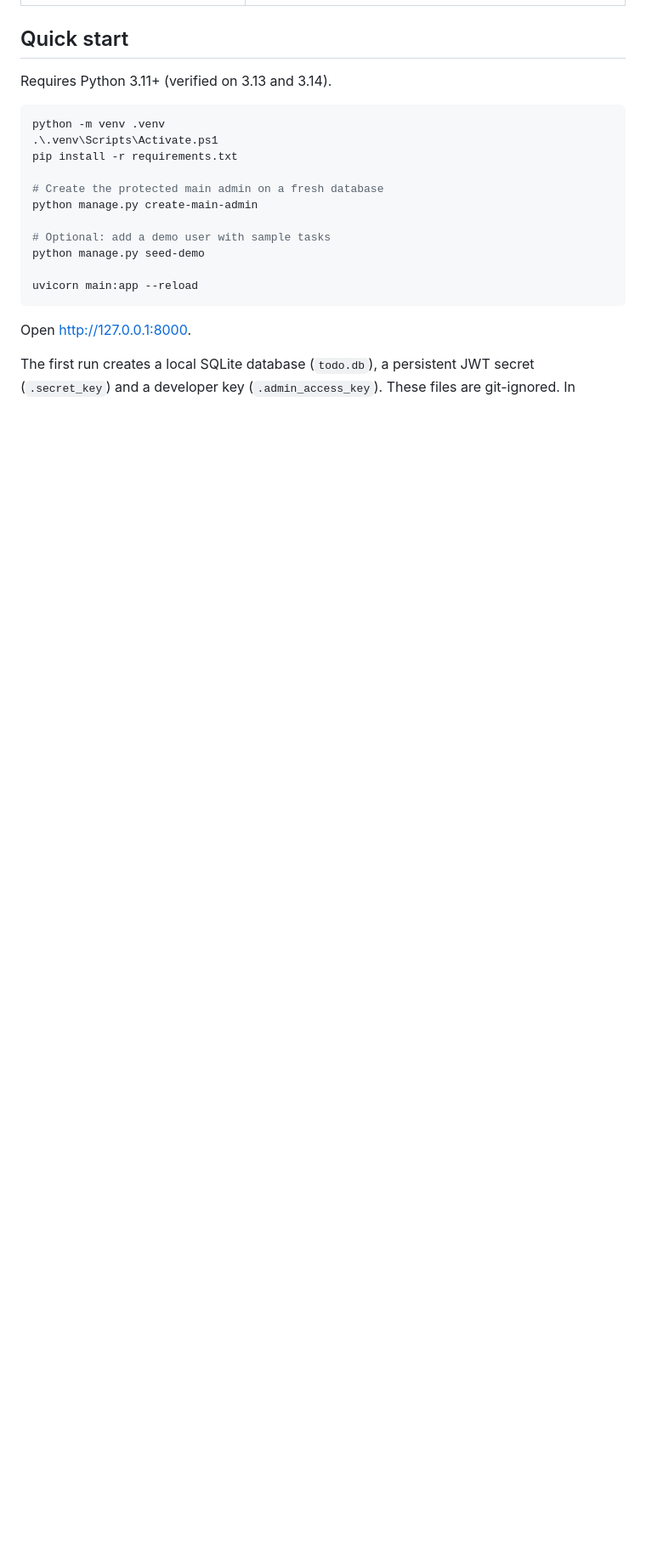
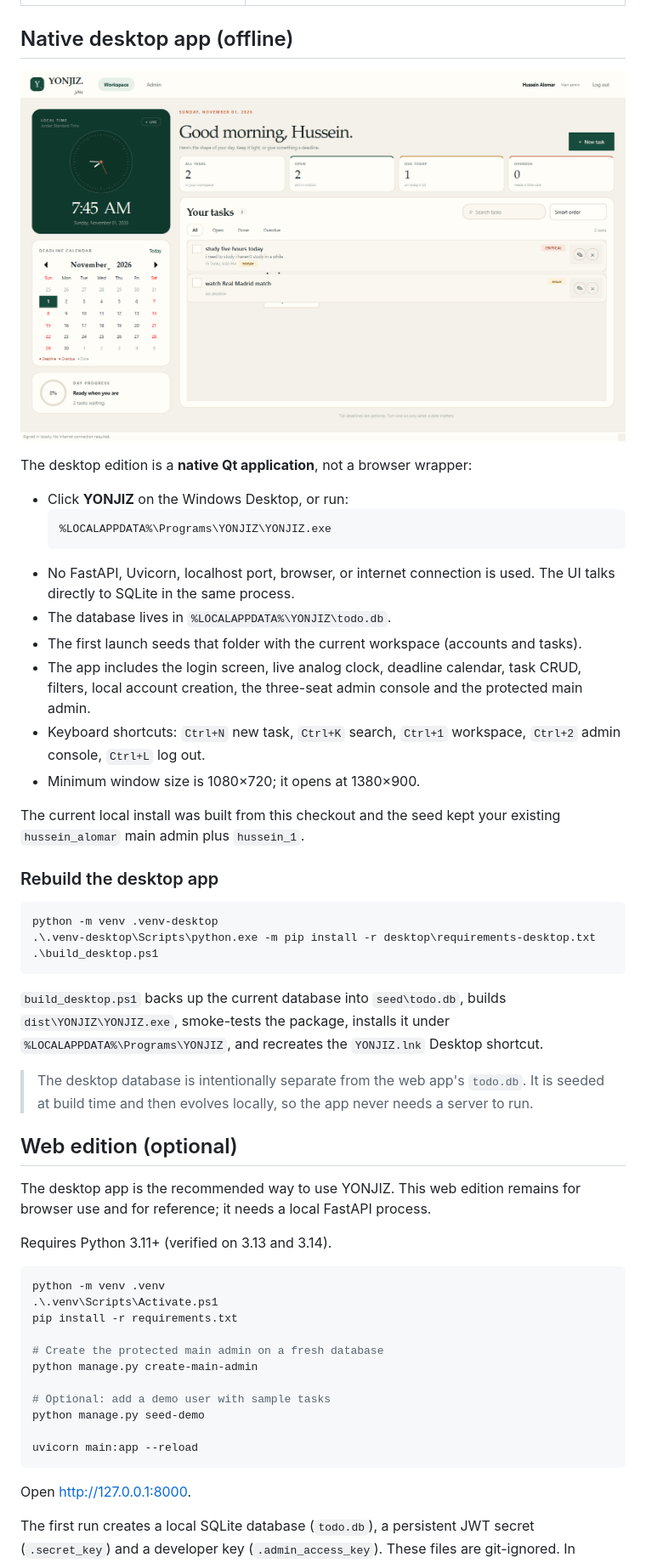
Before and after one commit to husseinAlomar2024/Yonjiz, a Markdown page: README.md, the part around one of its changes. Shown at 85% size. Drawn GitHub-style; pictures changed too: docs/screenshots/desktop-workspace.png (added); blank space fills up the shorter version.

Commit message:
Add native offline desktop app and Windows shortcut

````diff
--- a/README.md
+++ b/README.md
@@ -23,7 +23,50 @@ The original code is preserved in spirit (FastAPI + SQLAlchemy + Jinja) but the
 | --- | --- |
 | ![Landing page](docs/screenshots/landing.png) | ![Admin console](docs/screenshots/admin.png) |
 
-## Quick start
+## Native desktop app (offline)
+
+![YONJIZ desktop workspace](docs/screenshots/desktop-workspace.png)
+
+The desktop edition is a **native Qt application**, not a browser wrapper:
+
+- Click **YONJIZ** on the Windows Desktop, or run:
+  ```text
+  %LOCALAPPDATA%\Programs\YONJIZ\YONJIZ.exe
+  ```
+- No FastAPI, Uvicorn, localhost port, browser, or internet connection is used.
+  The UI talks directly to SQLite in the same process.
+- The database lives in `%LOCALAPPDATA%\YONJIZ\todo.db`.
+- The first launch seeds that folder with the current workspace (accounts and tasks).
+- The app includes the login screen, live analog clock, deadline calendar, task
+  CRUD, filters, local account creation, the three-seat admin console and the
+  protected main admin.
+- Keyboard shortcuts: `Ctrl+N` new task, `Ctrl+K` search, `Ctrl+1` workspace,
+  `Ctrl+2` admin console, `Ctrl+L` log out.
+- Minimum window size is 1080×720; it opens at 1380×900.
+
+The current local install was built from this checkout and the seed kept your
+existing `hussein_alomar` main admin plus `hussein_1`.
+
+### Rebuild the desktop app
+
+```powershell
+python -m venv .venv-desktop
+.\.venv-desktop\Scripts\python.exe -m pip install -r desktop\requirements-desktop.txt
+.\build_desktop.ps1
+```
+
+`build_desktop.ps1` backs up the current database into `seed\todo.db`, builds
+`dist\YONJIZ\YONJIZ.exe`, smoke-tests the package, installs it under
+`%LOCALAPPDATA%\Programs\YONJIZ`, and recreates the `YONJIZ.lnk` Desktop shortcut.
+
+> The desktop database is intentionally separate from the web app's `todo.db`.
+> It is seeded at build time and then evolves locally, so the app never needs a
+> server to run.
+
+## Web edition (optional)
+
+The desktop app is the recommended way to use YONJIZ. This web edition remains
+for browser use and for reference; it needs a local FastAPI process.
 
 Requires Python 3.11+ (verified on 3.13 and 3.14).
 
````
Also changed, not shown: other parts of README.md (+7 -0 lines), desktop/assets/icon.png (added), desktop/assets/mark.png (added), docs/screenshots/desktop-admin.png (added), docs/screenshots/desktop-login.png (added), 13 other files.
